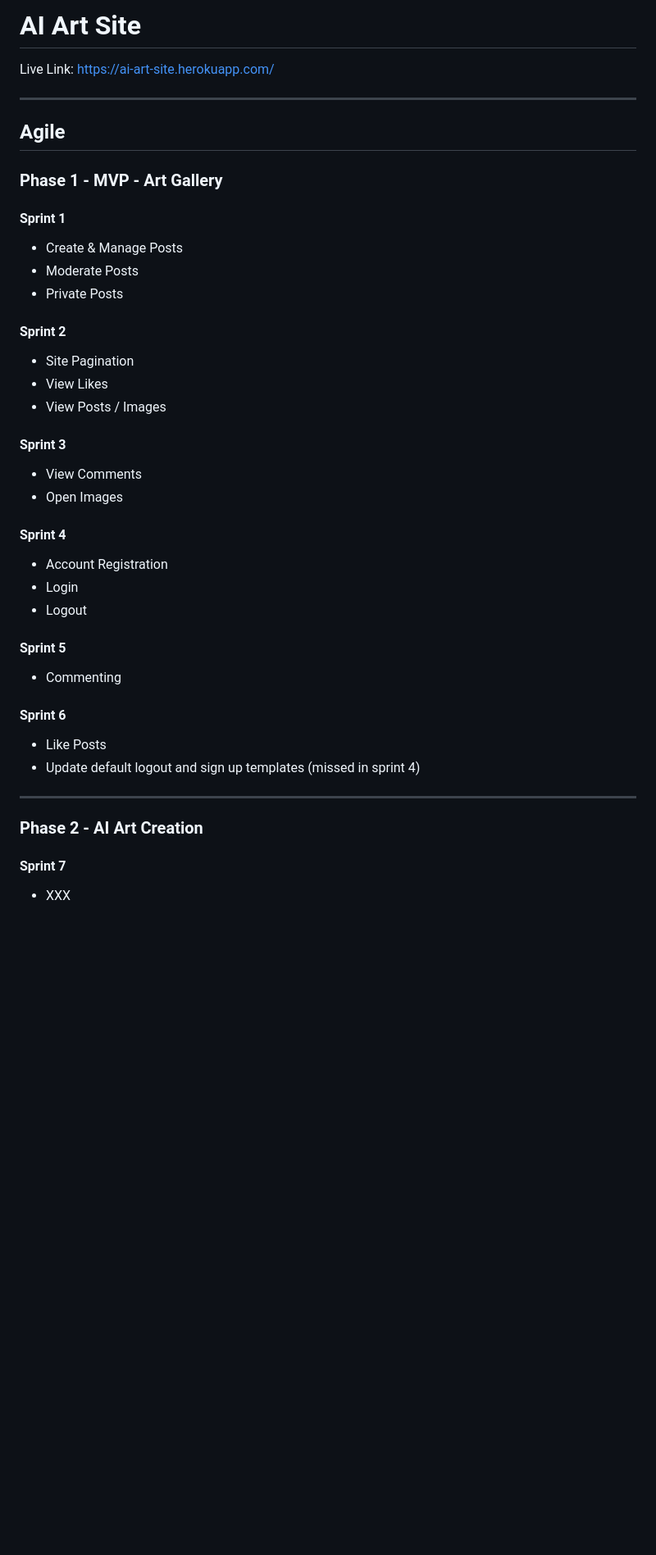
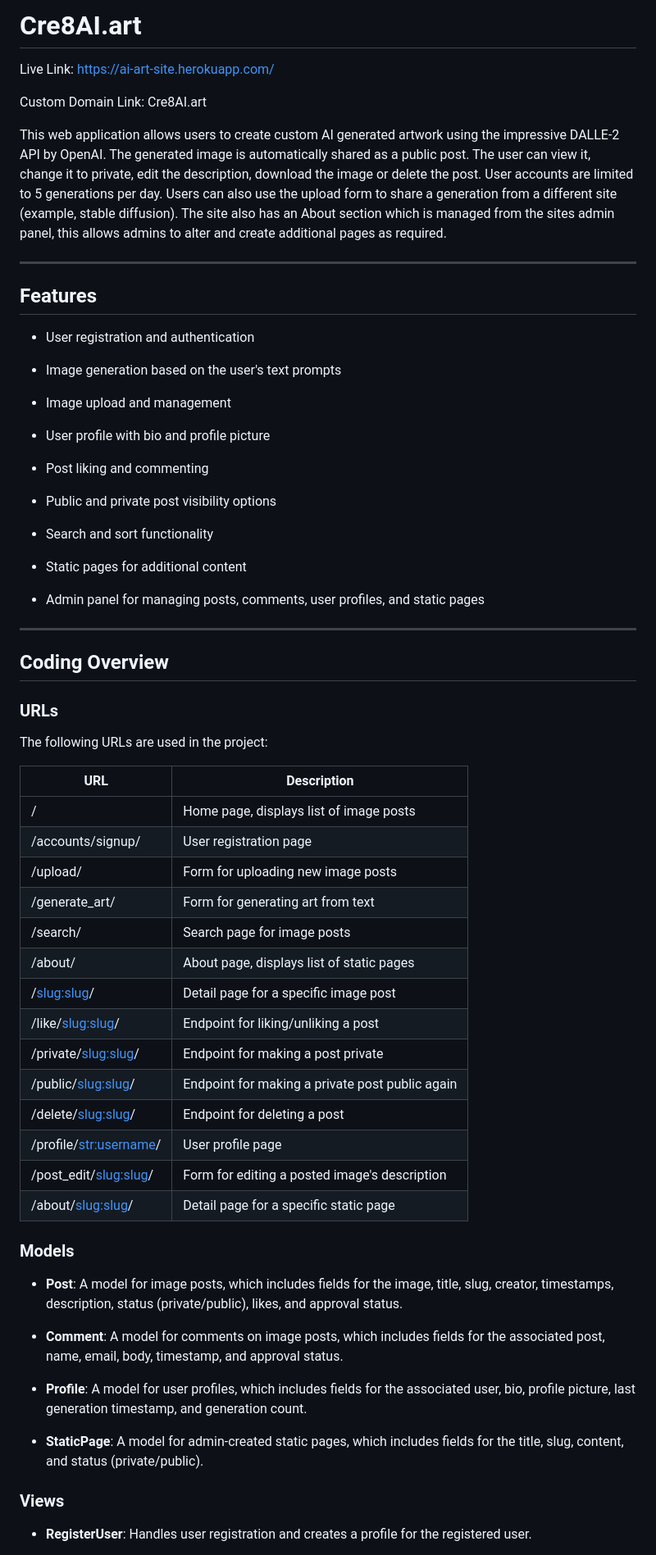
Before and after one commit to KC-7/ai-art-site, a Markdown page: README.md, the part around the change printed below. Shown: that part at 82% size. Drawn GitHub-style; blank space fills up the shorter version.

Commit message:
README: Add description, features, coding overview, local set up guide, agile sprint list, bugs and links

```diff
--- a/README.md
+++ b/README.md
@@ -1,49 +1,68 @@
-# AI Art Site
+# Cre8AI.art
+Live Link: https://ai-art-site.herokuapp.com/
 
-Live Link: https://ai-art-site.herokuapp.com/
+Custom Domain Link: Cre8AI.art
+
+This web application allows users to create custom AI generated artwork using the impressive DALLE-2 API by OpenAI. The generated image is automatically shared as a public post. The user can view it, change it to private, edit the description, download the image or delete the post. User accounts are limited to 5 generations per day. Users can also use the upload form to share a generation from a different site (example, stable diffusion). The site also has an About section which is managed from the sites admin panel, this allows admins to alter and create additional pages as required.
 
 ---
 
-## Agile
+## Features
 
-### Phase 1 - MVP - Art Gallery
+- User registration and authentication
 
-#### Sprint 1
+- Image generation based on the user's text prompts
 
-- Create & Manage Posts
-- Moderate Posts
-- Private Posts
+- Image upload and management
 
-#### Sprint 2
+- User profile with bio and profile picture
 
-- Site Pagination
-- View Likes
-- View Posts / Images
+- Post liking and commenting
 
-#### Sprint 3
+- Public and private post visibility options
 
-- View Comments
-- Open Images
+- Search and sort functionality
 
-#### Sprint 4
+- Static pages for additional content
 
-- Account Registration
-- Login
-- Logout
-
-#### Sprint 5
-
-- Commenting
-
-#### Sprint 6
-
-- Like Posts
-- Update default logout and sign up templates (missed in sprint 4)
+- Admin panel for managing posts, comments, user profiles, and static pages
 
 ---
 
-### Phase 2 - AI Art Creation
+## Coding Overview
 
-#### Sprint 7
+### URLs
 
-- XXX
+The following URLs are used in the project:
+
+| URL | Description |
+| --- | --- |
+| / | Home page, displays list of image posts |
+| /accounts/signup/ | User registration page |
+| /upload/ | Form for uploading new image posts |
+| /generate_art/ | Form for generating art from text |
+| /search/ | Search page for image posts |
+| /about/ | About page, displays list of static pages |
+| /<slug:slug>/ | Detail page for a specific image post |
+| /like/<slug:slug>/ | Endpoint for liking/unliking a post |
+| /private/<slug:slug>/ | Endpoint for making a post private |
+| /public/<slug:slug>/ | Endpoint for making a private post public again |
+| /delete/<slug:slug>/ | Endpoint for deleting a post |
+| /profile/<str:username>/ | User profile page |
+| /post_edit/<slug:slug>/ | Form for editing a posted image's description |
+| /about/<slug:slug>/ | Detail page for a specific static page |
+
+### Models
+
+- **Post**: A model for image posts, which includes fields for the image, title, slug, creator, timestamps, description, status (private/public), likes, and approval status.
+
+- **Comment**: A model for comments on image posts, which includes fields for the associated post, name, email, body, timestamp, and approval status.
+
+- **Profile**: A model for user profiles, which includes fields for the associated user, bio, profile picture, last generation timestamp, and generation count.
+
+- **StaticPage**: A model for admin-created static pages, which includes fields for the title, slug, content, and status (private/public).
+
+### Views
+
+- **RegisterUser**: Handles user registration and creates a profile for the registered user.
+
```
Also changed, not shown: other parts of README.md (+163 -154 lines).
